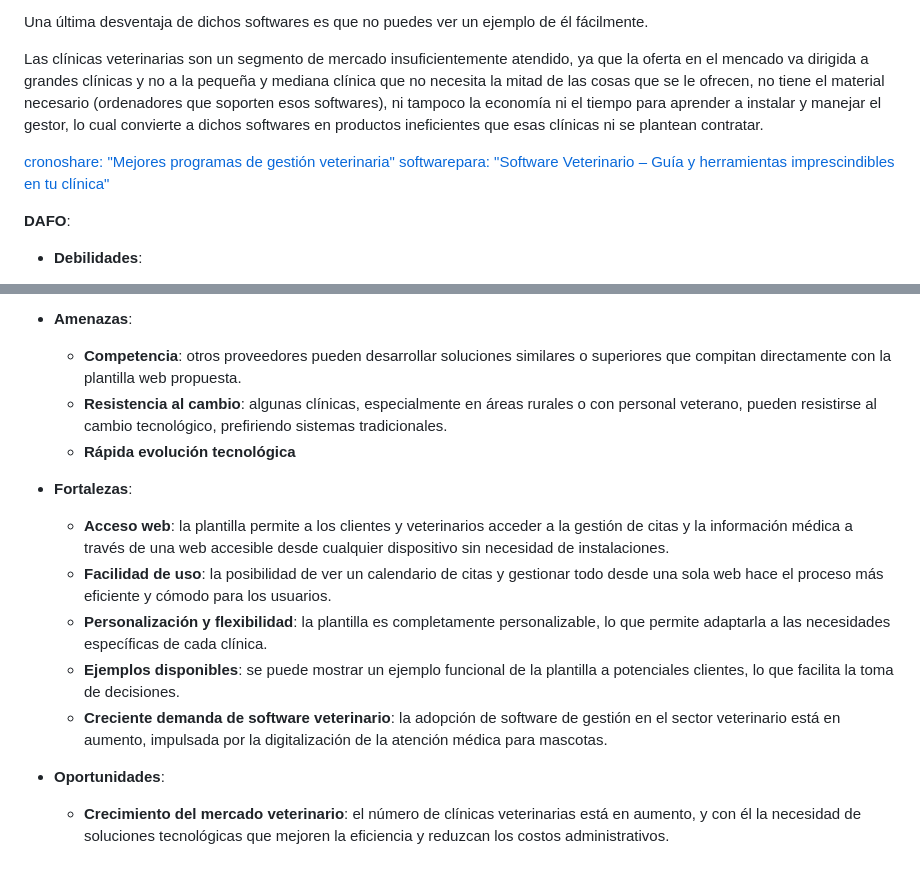
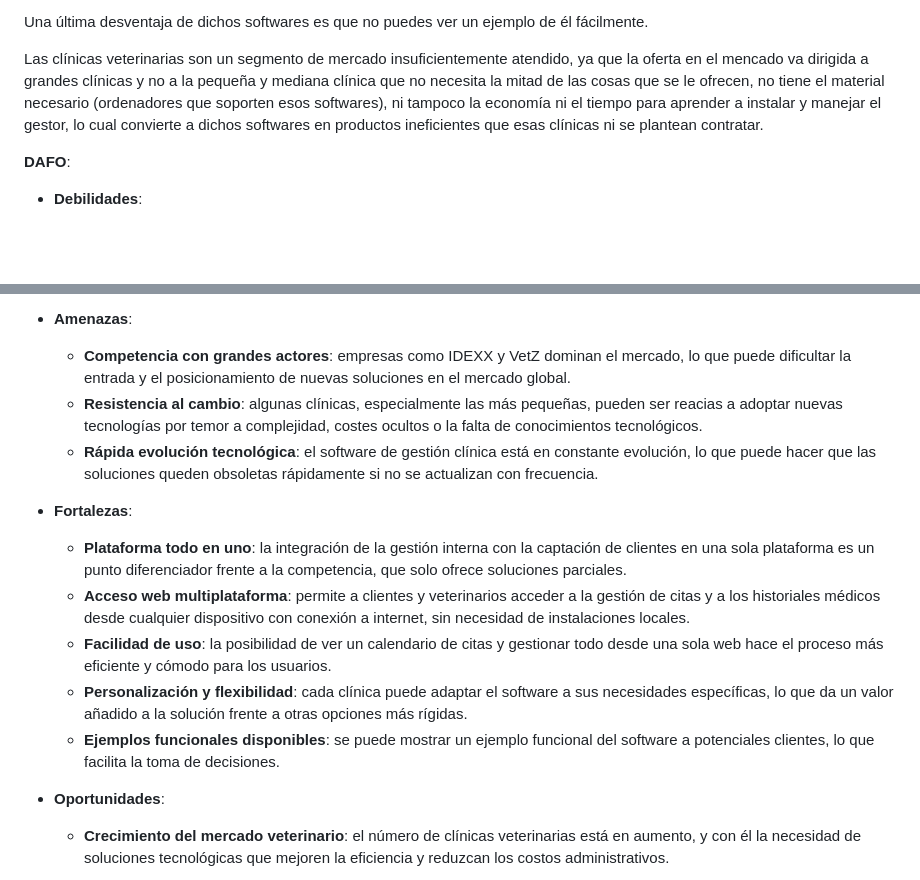
Before and after one commit to iriavidal/Proyecto-DAW, a Markdown page: doc/templates/1_Anteproxecto.md, 2 parts joined by grey strips. Rendered like a GitHub page; blank space fills up the shorter version.

Commit message:
Corrección punto 2.2 finalizada

```diff
--- a/doc/templates/1_Anteproxecto.md
+++ b/doc/templates/1_Anteproxecto.md
@@ -86,9 +86,6 @@ Una última desventaja de dichos softwares es que no puedes ver un ejemplo de é
 
 Las clínicas veterinarias son un segmento de mercado insuficientemente atendido, ya que la oferta en el mencado va dirigida a grandes clínicas y no a la pequeña y mediana clínica que no necesita la mitad de las cosas que se le ofrecen, no tiene el material necesario (ordenadores que soporten esos softwares), ni tampoco la economía ni el tiempo para aprender a instalar y manejar el gestor, lo cual convierte a dichos softwares en productos ineficientes que esas clínicas ni se plantean contratar.
 
-[cronoshare: "Mejores programas de gestión veterinaria"](https://www.cronoshare.com/comunidad/p/autonomos-empresas/mas-clientes/mejores-programas-gestion-veterinaria)
-[softwarepara: "Software Veterinario – Guía y herramientas imprescindibles en tu clínica"](https://softwarepara.net/veterinario/)
-
 **DAFO**:
 
 - **Debilidades**:
@@ -99,17 +95,17 @@ Las clínicas veterinarias son un segmento de mercado insuficientemente atendido
 
 - **Amenazas**:
 
-  - **Competencia**: otros proveedores pueden desarrollar soluciones similares o superiores que compitan directamente con la plantilla web propuesta.
-  - **Resistencia al cambio**: algunas clínicas, especialmente en áreas rurales o con personal veterano, pueden resistirse al cambio tecnológico, prefiriendo sistemas tradicionales.
-  - **Rápida evolución tecnológica**
+  - **Competencia con grandes actores**: empresas como IDEXX y VetZ dominan el mercado, lo que puede dificultar la entrada y el posicionamiento de nuevas soluciones en el mercado global.
+  - **Resistencia al cambio**: algunas clínicas, especialmente las más pequeñas, pueden ser reacias a adoptar nuevas tecnologías por temor a complejidad, costes ocultos o la falta de conocimientos tecnológicos.
+  - **Rápida evolución tecnológica**: el software de gestión clínica está en constante evolución, lo que puede hacer que las soluciones queden obsoletas rápidamente si no se actualizan con frecuencia.
 
 - **Fortalezas**:
 
-  - **Acceso web**: la plantilla permite a los clientes y veterinarios acceder a la gestión de citas y la información médica a través de una web accesible desde cualquier dispositivo sin necesidad de instalaciones.
+  - **Plataforma todo en uno**: la integración de la gestión interna con la captación de clientes en una sola plataforma es un punto diferenciador frente a la competencia, que solo ofrece soluciones parciales.
+  - **Acceso web multiplataforma**: permite a clientes y veterinarios acceder a la gestión de citas y a los historiales médicos desde cualquier dispositivo con conexión a internet, sin necesidad de instalaciones locales.
   - **Facilidad de uso**: la posibilidad de ver un calendario de citas y gestionar todo desde una sola web hace el proceso más eficiente y cómodo para los usuarios.
-  - **Personalización y flexibilidad**: la plantilla es completamente personalizable, lo que permite adaptarla a las necesidades específicas de cada clínica.
-  - **Ejemplos disponibles**: se puede mostrar un ejemplo funcional de la plantilla a potenciales clientes, lo que facilita la toma de decisiones.
-  - **Creciente demanda de software veterinario**: la adopción de software de gestión en el sector veterinario está en aumento, impulsada por la digitalización de la atención médica para mascotas.
+  - **Personalización y flexibilidad**: cada clínica puede adaptar el software a sus necesidades específicas, lo que da un valor añadido a la solución frente a otras opciones más rígidas.
+  - **Ejemplos funcionales disponibles**: se puede mostrar un ejemplo funcional del software a potenciales clientes, lo que facilita la toma de decisiones.
 
 - **Oportunidades**:
 
```
Also changed, not shown: other parts of doc/templates/1_Anteproxecto.md (+3 -9 lines).
